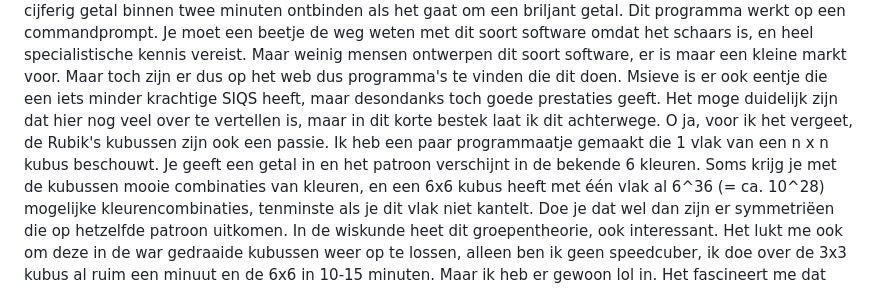
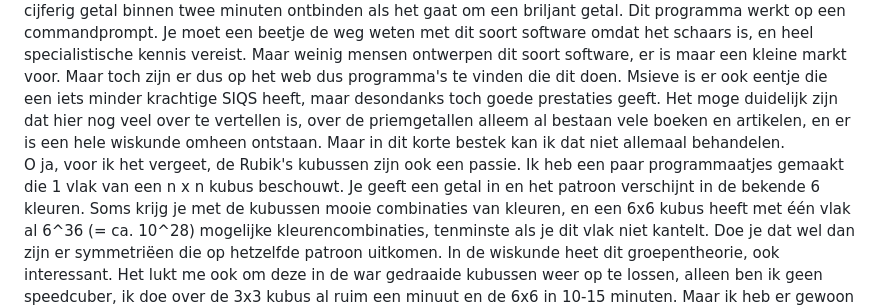
Before and after one commit to Jeroentje1970/wiskunde-apps, a Markdown page: LEESMIJ.md, the part around the change. GitHub-like rendering.

```diff
--- a/LEESMIJ.md
+++ b/LEESMIJ.md
@@ -21,8 +21,8 @@ vermenigvuldigen doet ie in een oogwenk. Dit noemen wiskundigen een 'trap door'
 getallen kunnen factoriseren. Yafu is de beste die er is, en op een snelle CPU, kan ie een 90-cijferig getal binnen twee minuten ontbinden als het gaat om een briljant getal. Dit programma werkt op een commandprompt.
 Je moet een beetje de weg weten met dit soort software omdat het schaars is, en heel specialistische kennis vereist. Maar weinig mensen ontwerpen dit soort software, er is maar een kleine markt voor. Maar
 toch zijn er dus op het web dus programma's te vinden die dit doen. Msieve is er ook eentje die een iets minder krachtige SIQS heeft, maar desondanks toch goede prestaties geeft.
-Het moge duidelijk zijn dat hier nog veel over te vertellen is, maar in dit korte bestek laat ik dit achterwege.
-O ja, voor ik het vergeet, de Rubik's kubussen zijn ook een passie. Ik heb een paar programmaatje gemaakt die 1 vlak van een n x n kubus beschouwt. Je geeft een getal in en het patroon verschijnt in de bekende 6
+Het moge duidelijk zijn dat hier nog veel over te vertellen is, over de priemgetallen alleem al bestaan vele boeken en artikelen, en er is een hele wiskunde omheen ontstaan. Maar in dit korte bestek kan ik dat niet allemaal behandelen.
+O ja, voor ik het vergeet, de Rubik's kubussen zijn ook een passie. Ik heb een paar programmaatjes gemaakt die 1 vlak van een n x n kubus beschouwt. Je geeft een getal in en het patroon verschijnt in de bekende 6
 kleuren. Soms krijg je met de kubussen mooie combinaties van kleuren, en een 6x6 kubus heeft met één vlak al 6^36 (= ca. 10^28) mogelijke kleurencombinaties, tenminste als je dit vlak niet kantelt. Doe je dat
 wel dan zijn er symmetriëen die op hetzelfde patroon uitkomen. In de wiskunde heet dit groepentheorie, ook interessant. Het lukt me ook om deze in de war gedraaide kubussen weer op te lossen, alleen ben ik geen
 speedcuber, ik doe over de 3x3 kubus al ruim een minuut en de 6x6 in 10-15 minuten. Maar ik heb er gewoon lol in. Het fascineert me dat een 6x6 kubus ruim 10^116 draaicombinaties heeft (een getal van 117 cijfers),
```
